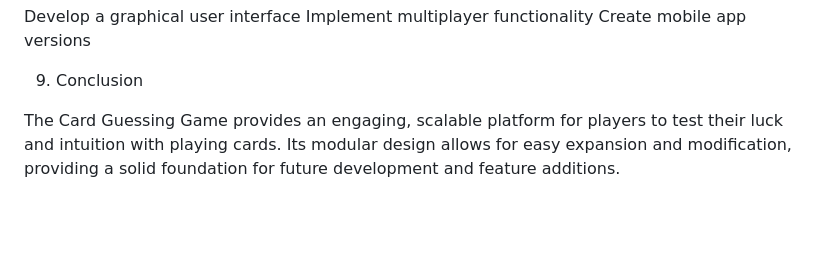
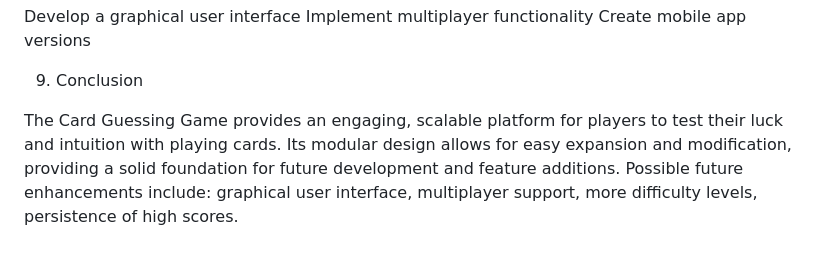
Before and after one commit to bdyiga/Ngabi-FlipFortune, a Markdown page: README.md, the part around the change. GitHub-like rendering; blank space fills up the shorter version.

Commit message:
Enhancements

```diff
--- a/README.md
+++ b/README.md
@@ -182,4 +182,4 @@ Create mobile app versions
 
 9. Conclusion
 
-The Card Guessing Game provides an engaging, scalable platform for players to test their luck and intuition with playing cards. Its modular design allows for easy expansion and modification, providing a solid foundation for future development and feature additions.
+The Card Guessing Game provides an engaging, scalable platform for players to test their luck and intuition with playing cards. Its modular design allows for easy expansion and modification, providing a solid foundation for future development and feature additions. Possible future enhancements include: graphical user interface, multiplayer support, more difficulty levels, persistence of high scores.
```
